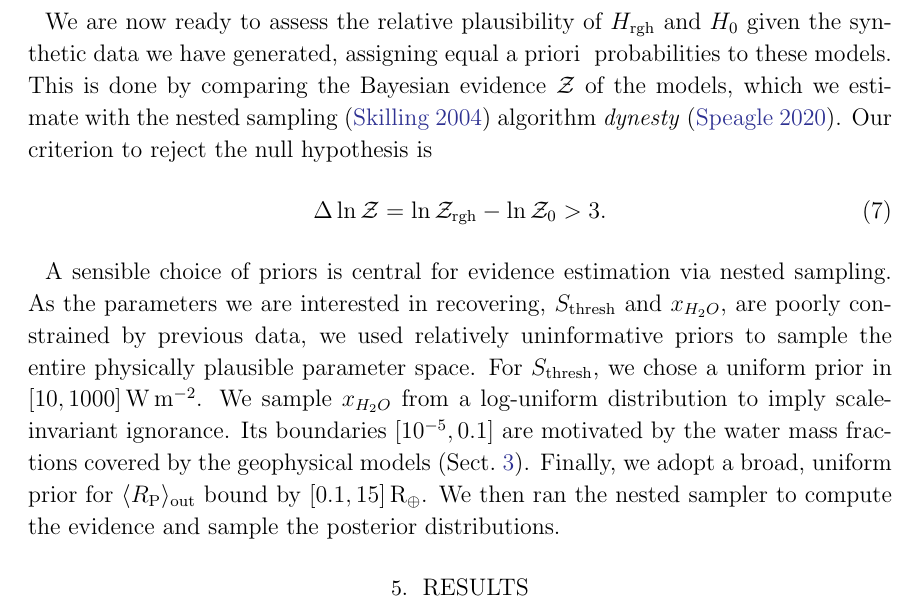
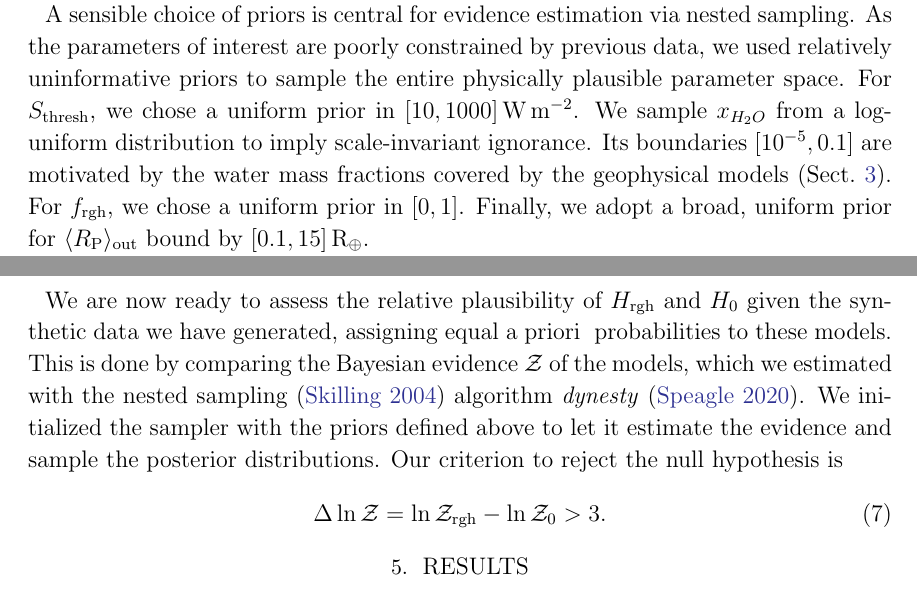
Before and after one commit to matiscke/hz-inner-edge-discontinuity, a LaTeX paper (src/tex/ms.tex): part of page 11 of 30 before the commit and two parts of pages 10 and 11 of 30 after it, the two joined at a grey line, cut so that both start at the same text. Compiled offline with pdfLaTeX; a LaTeX package or settings file that is missing is left out.

Commit message:
move description of priors

```diff
--- a/src/tex/ms.tex
+++ b/src/tex/ms.tex
@@ -294,6 +294,14 @@ For our specific problem, this implies comparing evidences for a demographic imp
 The only free parameter of the null hypothesis, which assumes the average radius to be independent of instellation, is the predicted mean radius $\langle R_\mathrm{P}\rangle $.
 The functional form of the runaway greenhouse hypothesis is more complex: Besides the mean radius of planets outside the threshold $\langle R_\mathrm{P}\rangle_\mathrm{out}$, which is a nuisance parameter necessary to define the hypothesis, it relies on the threshold instellation for the ``step'' $S_\mathrm{thresh}$, the planetary water mass fraction~$x_{H_2O}$, and the dilution factor $f_\mathrm{rgh}$.
 
+A sensible choice of priors is central for evidence estimation via nested sampling.
+As the parameters of interest are poorly constrained by previous data, we used relatively uninformative priors to sample the entire physically plausible parameter space.
+For $S_\mathrm{thresh}$, we chose a uniform prior in $[\prSmin,\prSmax]\, \SI{}{\watt\per\meter\squared}$.
+We sample $x_{H_2O}$ from a log-uniform distribution to imply scale-invariant ignorance.
+Its boundaries $[\prWRRmin, \prWRRmax]$ are motivated by the water mass fractions covered by the geophysical models~(Sect.~\ref{sec:met_rghmodel}).
+For $f_\mathrm{rgh}$, we chose a uniform prior in $[0, 1]$.
+Finally, we adopt a broad, uniform prior for $\langle R_\mathrm{P}\rangle_\mathrm{out}$ bound by $[\prRmin, \prRmax] \, \mathrm{R_\oplus}$.
+
 The measured radii $R_\mathrm{P, i}$ cannot be directly used for the hypothesis tests as they include intrinsic scatter that is not caused by measurement errors.
 $H_{\mathrm{rgh}}$ and $H_0$ should thus be tested against a statistical estimator that represents the population mean.
 To avoid binning and the artificial patterns it may introduce, we chose to test our hypotheses against a simple moving average $SMA$ along the instellation axis with a window of size \windowsize\ centered around each measurement.
@@ -310,20 +318,13 @@ Here, $H\left(\boldsymbol{\theta}, S_i\right)$ corresponds to the functional for
 
 \subsection{Bayesian model comparison}
 We are now ready to assess the relative plausibility of $H_{\mathrm{rgh}}$ and $H_0$ given the synthetic data we have generated, assigning equal a~priori~ probabilities to these models.
-This is done by comparing the Bayesian evidence $\mathcal{Z}$ of the models, which we estimate with the nested sampling~\citep{Skilling2004} algorithm \emph{dynesty}~\citep{Speagle2020}.
+This is done by comparing the Bayesian evidence $\mathcal{Z}$ of the models, which we estimated with the nested sampling~\citep{Skilling2004} algorithm \emph{dynesty}~\citep{Speagle2020}.
+We initialized the sampler with the priors defined above to let it estimate the evidence and sample the posterior distributions.
 Our criterion to reject the null hypothesis is
 \begin{equation}
 \Delta \ln \mathcal{Z}  = \ln \mathcal{Z}_\mathrm{rgh} - \ln \mathcal{Z}_0  > 3.
 \end{equation}
 %The chosen threshold roughly corresponds to the $p = 0.05$ threshold for statistical significance popular in frequentist approaches.\todo{CITATION}
-
-A sensible choice of priors is central for evidence estimation via nested sampling.
-As the parameters we are interested in recovering, $S_\mathrm{thresh}$ and $x_{H_2O}$, are poorly constrained by previous data, we used relatively uninformative priors to sample the entire physically plausible parameter space.
-For $S_\mathrm{thresh}$, we chose a uniform prior in $[\prSmin,\prSmax]\, \SI{}{\watt\per\meter\squared}$.
-We sample $x_{H_2O}$ from a log-uniform distribution to imply scale-invariant ignorance.
-Its boundaries $[\prWRRmin, \prWRRmax]$ are motivated by the water mass fractions covered by the geophysical models~(Sect.~\ref{sec:met_rghmodel}).
-Finally, we adopt a broad, uniform prior for $\langle R_\mathrm{P}\rangle_\mathrm{out}$ bound by $[\prRmin, \prRmax] \, \mathrm{R_\oplus}$.
-We then ran the nested sampler to compute the evidence and sample the posterior distributions.
 
 
 
```
